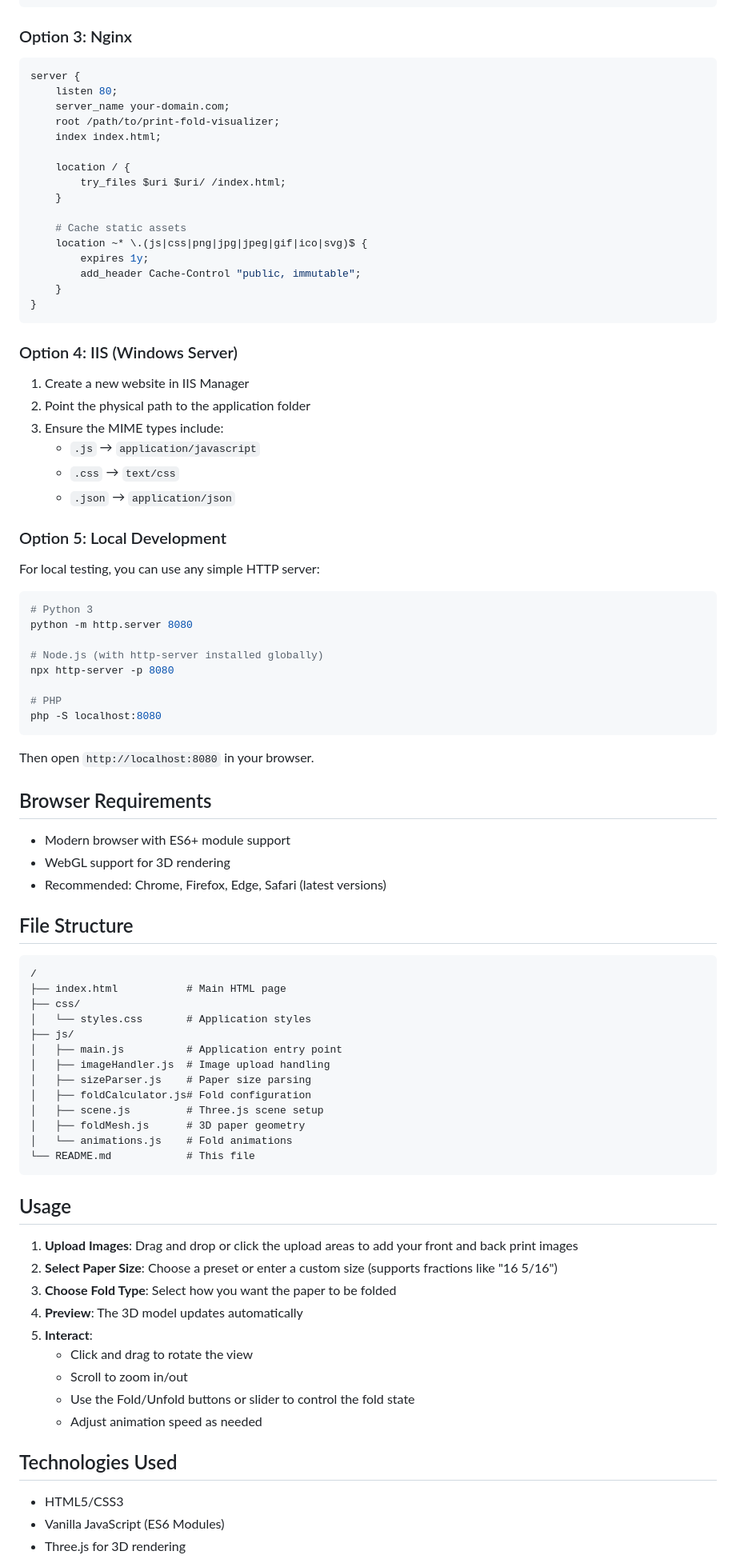
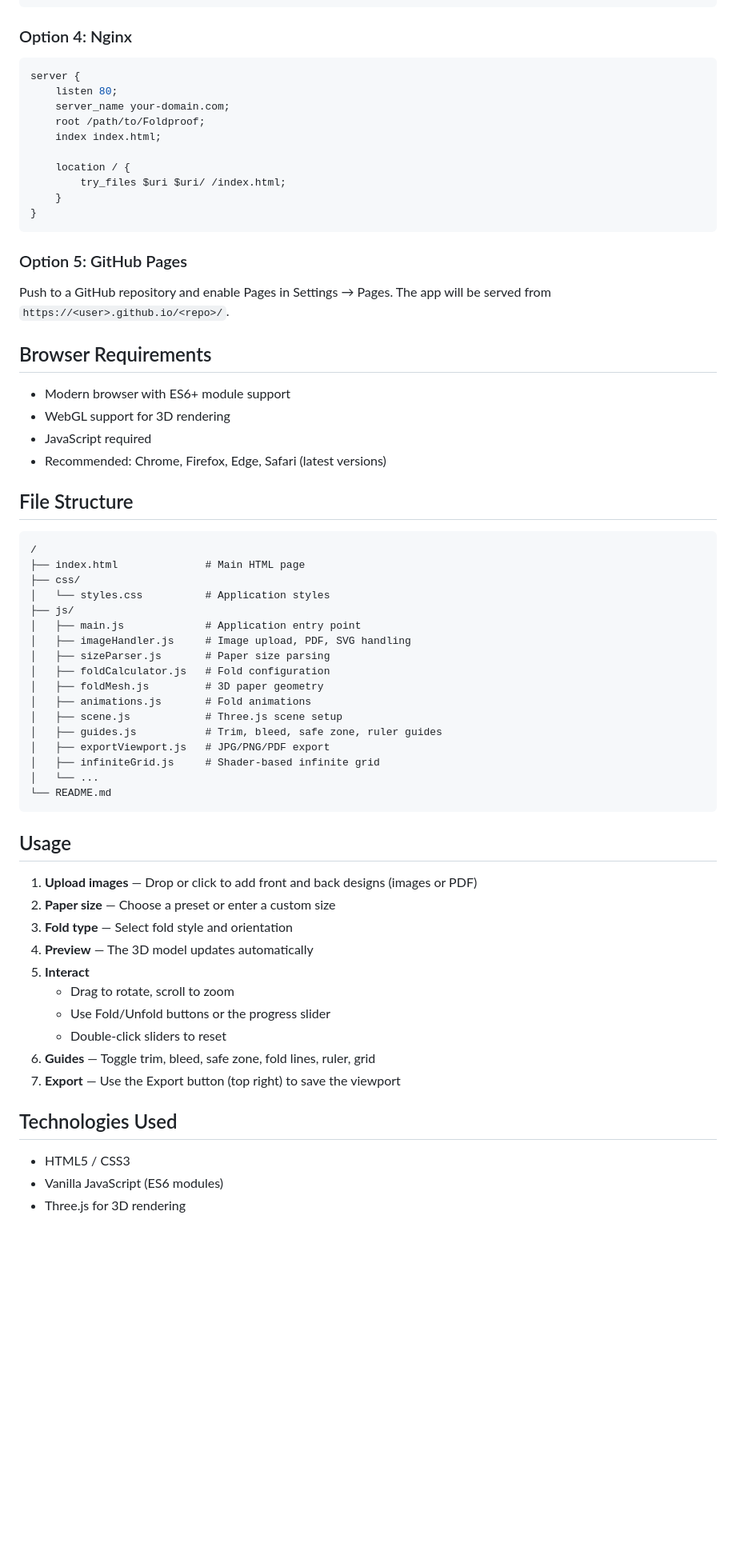
Before and after one commit to tyler-fulk/Foldproof, a Markdown page: README.md, the part around one of its changes. Shown at 80% size. Drawn GitHub-style; blank space fills up the shorter version.

````diff
--- a/README.md
+++ b/README.md
@@ -43,90 +73,68 @@ Since this is a static web application, you can deploy it to any web server:
 ```
 
-### Option 3: Nginx
+### Option 4: Nginx
 
 ```nginx
 server {
     listen 80;
     server_name your-domain.com;
-    root /path/to/print-fold-visualizer;
+    root /path/to/Foldproof;
     index index.html;
 
     location / {
         try_files $uri $uri/ /index.html;
     }
-
-    # Cache static assets
-    location ~* \.(js|css|png|jpg|jpeg|gif|ico|svg)$ {
-        expires 1y;
-        add_header Cache-Control "public, immutable";
-    }
 }
 ```
 
-### Option 4: IIS (Windows Server)
+### Option 5: GitHub Pages
 
-1. Create a new website in IIS Manager
-2. Point the physical path to the application folder
-3. Ensure the MIME types include:
-   - `.js` → `application/javascript`
-   - `.css` → `text/css`
-   - `.json` → `application/json`
-
-### Option 5: Local Development
-
-For local testing, you can use any simple HTTP server:
-
-```bash
-# Python 3
-python -m http.server 8080
-
-# Node.js (with http-server installed globally)
-npx http-server -p 8080
-
-# PHP
-php -S localhost:8080
-```
-
-Then open `http://localhost:8080` in your browser.
+Push to a GitHub repository and enable Pages in Settings → Pages. The app will be served from `https://<user>.github.io/<repo>/`.
 
 ## Browser Requirements
 
 - Modern browser with ES6+ module support
 - WebGL support for 3D rendering
+- JavaScript required
 - Recommended: Chrome, Firefox, Edge, Safari (latest versions)
 
 ## File Structure
 
 ```
 /
-├── index.html           # Main HTML page
+├── index.html              # Main HTML page
 ├── css/
-│   └── styles.css       # Application styles
+│   └── styles.css          # Application styles
 ├── js/
-│   ├── main.js          # Application entry point
-│   ├── imageHandler.js  # Image upload handling
-│   ├── sizeParser.js    # Paper size parsing
-│   ├── foldCalculator.js# Fold configuration
-│   ├── scene.js         # Three.js scene setup
-│   ├── foldMesh.js      # 3D paper geometry
-│   └── animations.js    # Fold animations
-└── README.md            # This file
+│   ├── main.js             # Application entry point
+│   ├── imageHandler.js     # Image upload, PDF, SVG handling
+│   ├── sizeParser.js       # Paper size parsing
+│   ├── foldCalculator.js   # Fold configuration
+│   ├── foldMesh.js         # 3D paper geometry
+│   ├── animations.js       # Fold animations
+│   ├── scene.js            # Three.js scene setup
+│   ├── guides.js           # Trim, bleed, safe zone, ruler guides
+│   ├── exportViewport.js   # JPG/PNG/PDF export
+│   ├── infiniteGrid.js     # Shader-based infinite grid
+│   └── ...
+└── README.md
 ```
 
 ## Usage
 
-1. **Upload Images**: Drag and drop or click the upload areas to add your front and back print images
-2. **Select Paper Size**: Choose a preset or enter a custom size (supports fractions like "16 5/16")
-3. **Choose Fold Type**: Select how you want the paper to be folded
-4. **Preview**: The 3D model updates automatically
-5. **Interact**:
-   - Click and drag to rotate the view
-   - Scroll to zoom in/out
-   - Use the Fold/Unfold buttons or slider to control the fold state
-   - Adjust animation speed as needed
+1. **Upload images** — Drop or click to add front and back designs (images or PDF)
+2. **Paper size** — Choose a preset or enter a custom size
+3. **Fold type** — Select fold style and orientation
+4. **Preview** — The 3D model updates automatically
+5. **Interact**
+   - Drag to rotate, scroll to zoom
+   - Use Fold/Unfold buttons or the progress slider
+   - Double-click sliders to reset
+6. **Guides** — Toggle trim, bleed, safe zone, fold lines, ruler, grid
+7. **Export** — Use the Export button (top right) to save the viewport
 
 ## Technologies Used
 
-- HTML5/CSS3
-- Vanilla JavaScript (ES6 Modules)
+- HTML5 / CSS3
+- Vanilla JavaScript (ES6 modules)
 - Three.js for 3D rendering
````
Also changed, not shown: other parts of README.md (+56 -24 lines).
